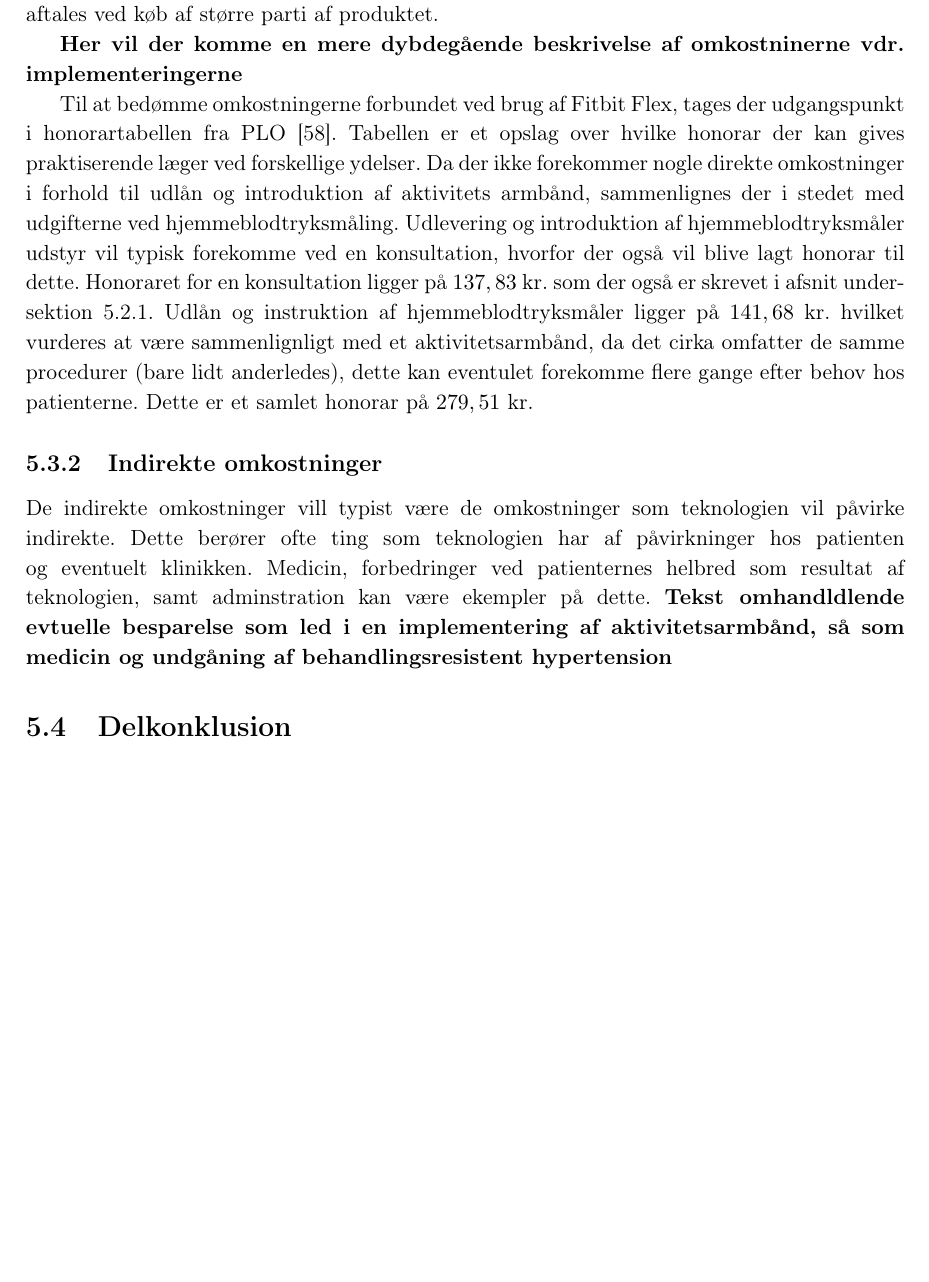
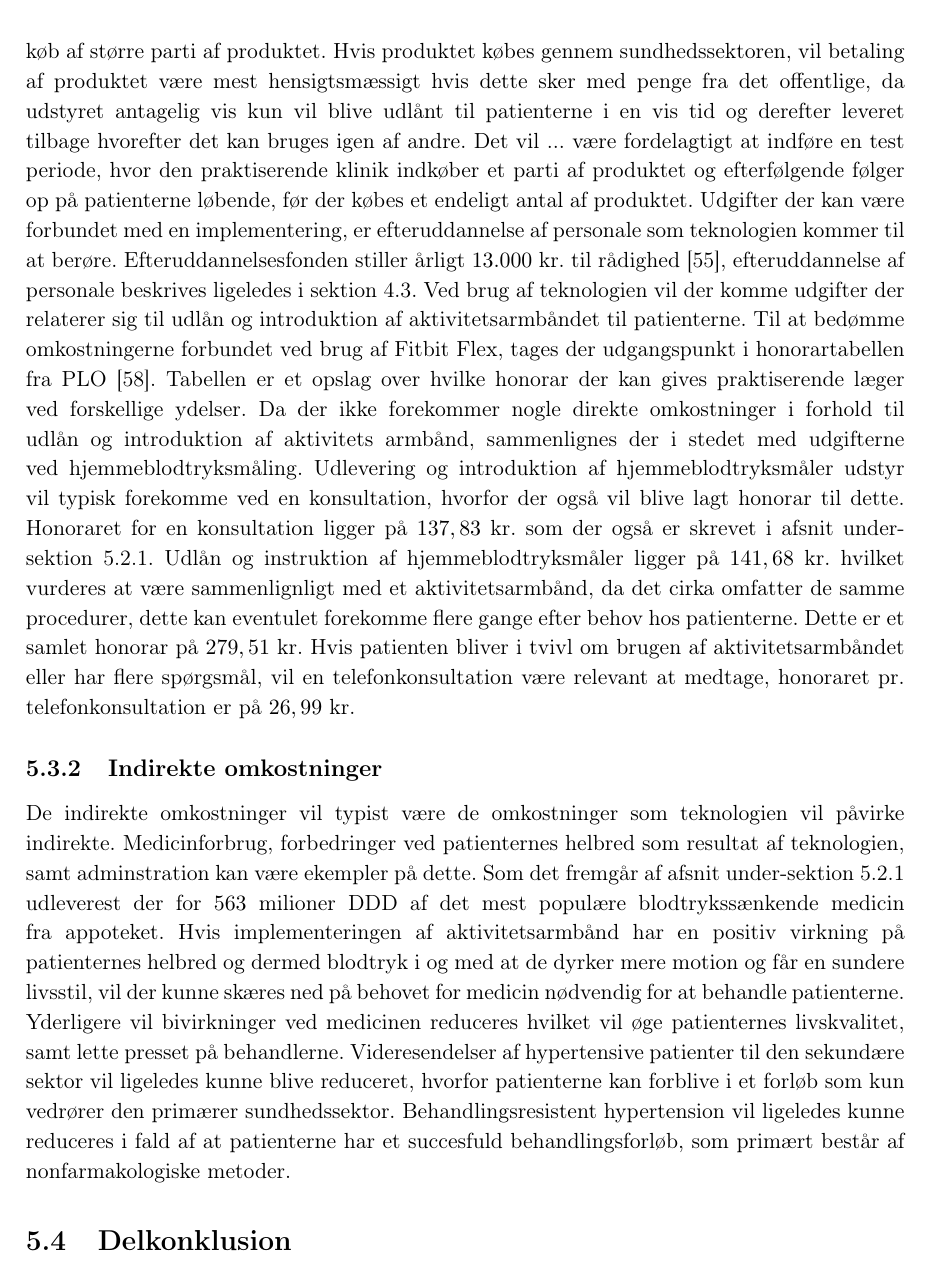
Before and after one commit to signehk/ST5, a LaTeX book (mainNy.tex, which reads contents/hMTV/fOekonomi/oekonomi_armbaand.tex): part of page 37 of 44, cut at the place of the change, the shorter picture padded with empty space. Compiled offline with pdfLaTeX.

Commit message:
:moneybag:

```diff
--- a/contents/hMTV/fOekonomi/oekonomi_armbaand.tex
+++ b/contents/hMTV/fOekonomi/oekonomi_armbaand.tex
@@ -16,16 +11,13 @@ Indkøbsprisen for et Fitbit Flex armbåndet er $749\ kr$ hvis det købes direkt
 Ved køb gennem sundhedssektoren betragtes dette som et virksomhedskøb, hvortil der ikke pålægges momsafgifter, hvilket udgør $20~\%$ af den opgivede pris.
-Eventuelt kan der indgås købsforhandlinger hos producenten, hvortil aftale om yderligere besparelse kan aftales ved køb af større parti af produktet.
-
- \textbf{Her vil der komme en mere dybdegående beskrivelse af omkostninerne vdr. implementeringerne}
-%Implementering og brug
-%Implementering
-
-Til at bedømme omkostningerne forbundet ved brug af Fitbit Flex, tages der udgangspunkt i honorartabellen fra PLO \citep{honorartabel2016}. Tabellen er et opslag over hvilke honorar der kan gives praktiserende læger ved forskellige ydelser.
-Da der ikke forekommer nogle direkte omkostninger i forhold til udlån og introduktion af aktivitets armbånd, sammenlignes der i stedet med udgifterne ved hjemmeblodtryksmåling. Udlevering og introduktion af hjemmeblodtryksmåler udstyr vil typisk forekomme ved en konsultation, hvorfor der også vil blive lagt honorar til dette. Honoraret for en konsultation ligger på $137,83$ kr. som der også er skrevet i afsnit \autoref{sec:nuv_primaer}. Udlån og instruktion af hjemmeblodtryksmåler ligger på $141,68$ kr. hvilket vurderes at være sammenlignligt med et aktivitetsarmbånd, da det cirka omfatter de samme procedurer (bare lidt anderledes), dette kan eventulet forekomme flere gange efter behov hos patienterne. Dette er et samlet honorar på $279,51$ kr.
+Der kan eventulet indgås købsforhandlinger hos producenten, hvortil aftale om yderligere besparelse kan aftales ved køb af større parti af produktet. Hvis produktet købes gennem sundhedssektoren, vil betaling af produktet være mest hensigtsmæssigt hvis dette sker med penge fra det offentlige, da udstyret antagelig vis kun vil blive udlånt til patienterne i en vis tid og derefter leveret tilbage hvorefter det kan bruges igen af andre. Det vil ... være fordelagtigt at indføre en test periode, hvor den praktiserende klinik indkøber et parti af produktet og efterfølgende følger op på patienterne løbende, før der købes et endeligt antal af produktet.
+Udgifter der kan være forbundet med en implementering, er efteruddannelse af personale som teknologien kommer til at berøre. Efteruddannelsesfonden stiller årligt $13.000$ kr. til rådighed \citep{vedsted2005}, efteruddannelse af personale beskrives ligeledes i \autoref{sec:efteruddannelse}.
+Ved brug af teknologien vil der komme udgifter der relaterer sig til udlån og introduktion af aktivitetsarmbåndet til patienterne. Til at bedømme omkostningerne forbundet ved brug af Fitbit Flex, tages der udgangspunkt i honorartabellen fra PLO \citep{honorartabel2016}. Tabellen er et opslag over hvilke honorar der kan gives praktiserende læger ved forskellige ydelser.
+Da der ikke forekommer nogle direkte omkostninger i forhold til udlån og introduktion af aktivitets armbånd, sammenlignes der i stedet med udgifterne ved hjemmeblodtryksmåling. Udlevering og introduktion af hjemmeblodtryksmåler udstyr vil typisk forekomme ved en konsultation, hvorfor der også vil blive lagt honorar til dette. Honoraret for en konsultation ligger på $137,83$ kr. som der også er skrevet i afsnit \autoref{sec:nuv_primaer}. Udlån og instruktion af hjemmeblodtryksmåler ligger på $141,68$ kr. hvilket vurderes at være sammenlignligt med et aktivitetsarmbånd, da det cirka omfatter de samme procedurer, dette kan eventulet forekomme flere gange efter behov hos patienterne. Dette er et samlet honorar på $279,51$ kr. Hvis patienten bliver i tvivl om brugen af aktivitetsarmbåndet eller har flere spørgsmål, vil en telefonkonsultation være relevant at medtage, honoraret pr. telefonkonsultation er på $26,99$ kr.
 
 \subsection{Indirekte omkostninger}
-De indirekte omkostninger vill typist være de omkostninger som teknologien vil påvirke indirekte. Dette berører ofte ting som teknologien har af påvirkninger hos patienten og eventuelt klinikken. Medicin, forbedringer ved patienternes helbred som resultat af teknologien, samt adminstration kan være ekempler på dette.
-\textbf{Tekst omhandldlende evtuelle besparelse som led i en implementering af aktivitetsarmbånd, så som medicin og undgåning af behandlingsresistent hypertension}
+De indirekte omkostninger vil typist være de omkostninger som teknologien vil påvirke indirekte. Medicinforbrug, forbedringer ved patienternes helbred som resultat af teknologien, samt adminstration kan være ekempler på dette.
+Som det fremgår af afsnit \autoref{sec:primaer_sektor_omkostninger} udleverest der for $563$ milioner DDD af det mest populære blodtrykssænkende medicin fra appoteket. Hvis implementeringen af aktivitetsarmbånd har en positiv virkning på patienternes helbred og dermed blodtryk i og med at de dyrker mere motion og får en sundere livsstil, vil der kunne skæres ned på behovet for medicin nødvendig for at behandle patienterne. Yderligere vil bivirkninger ved medicinen reduceres hvilket vil øge patienternes livskvalitet, samt lette presset på behandlerne.
+Videresendelser af hypertensive patienter til den sekundære sektor vil ligeledes kunne blive reduceret, hvorfor patienterne kan forblive i et forløb som kun vedrører den primærer sundhedssektor. Behandlingsresistent hypertension vil ligeledes kunne reduceres i fald af at patienterne har et succesfuld behandlingsforløb, som primært består af nonfarmakologiske metoder.
 
 
 
```
Also changed, not shown: contents/hMTV/fOekonomi/omkostninger_sundhedssektor.tex (+2 -1 lines), contents/hMTV/fOekonomi/oekonomi_armbaand.tex (11 more changed lines).
